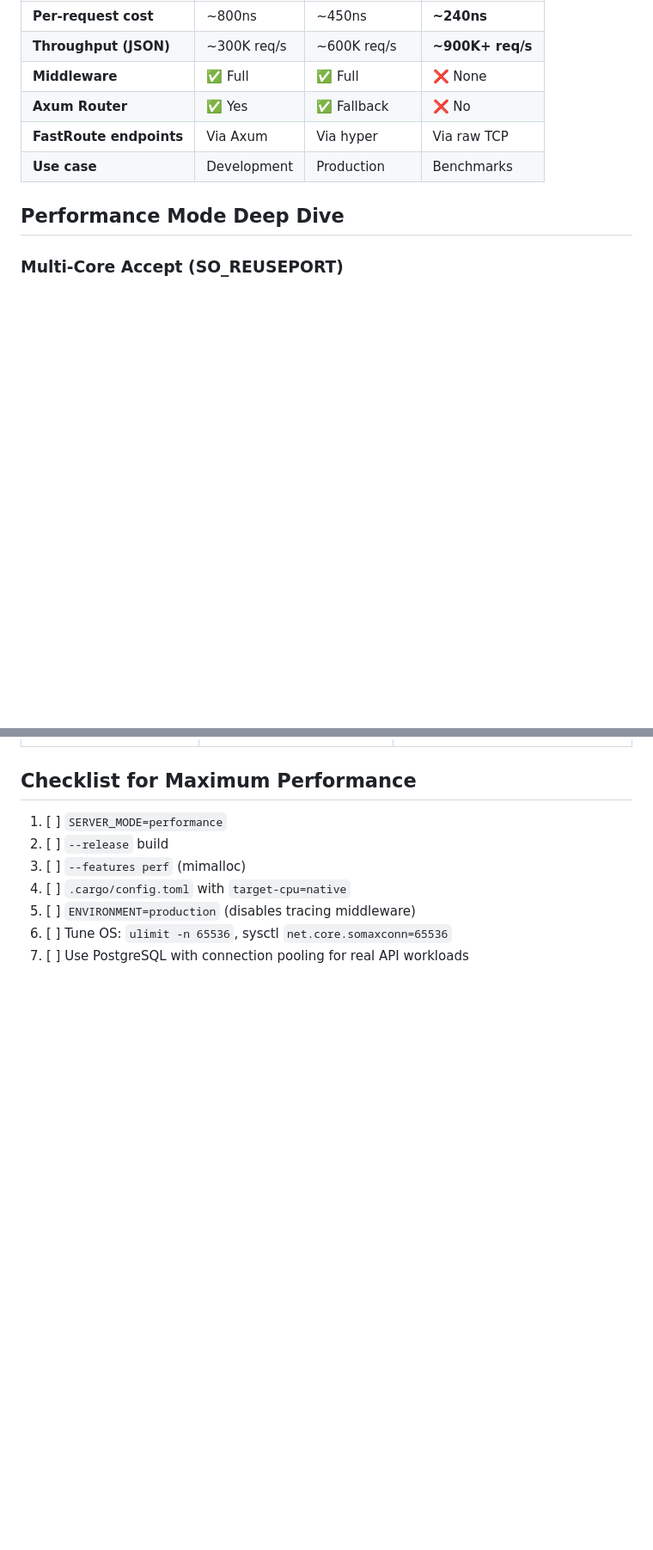
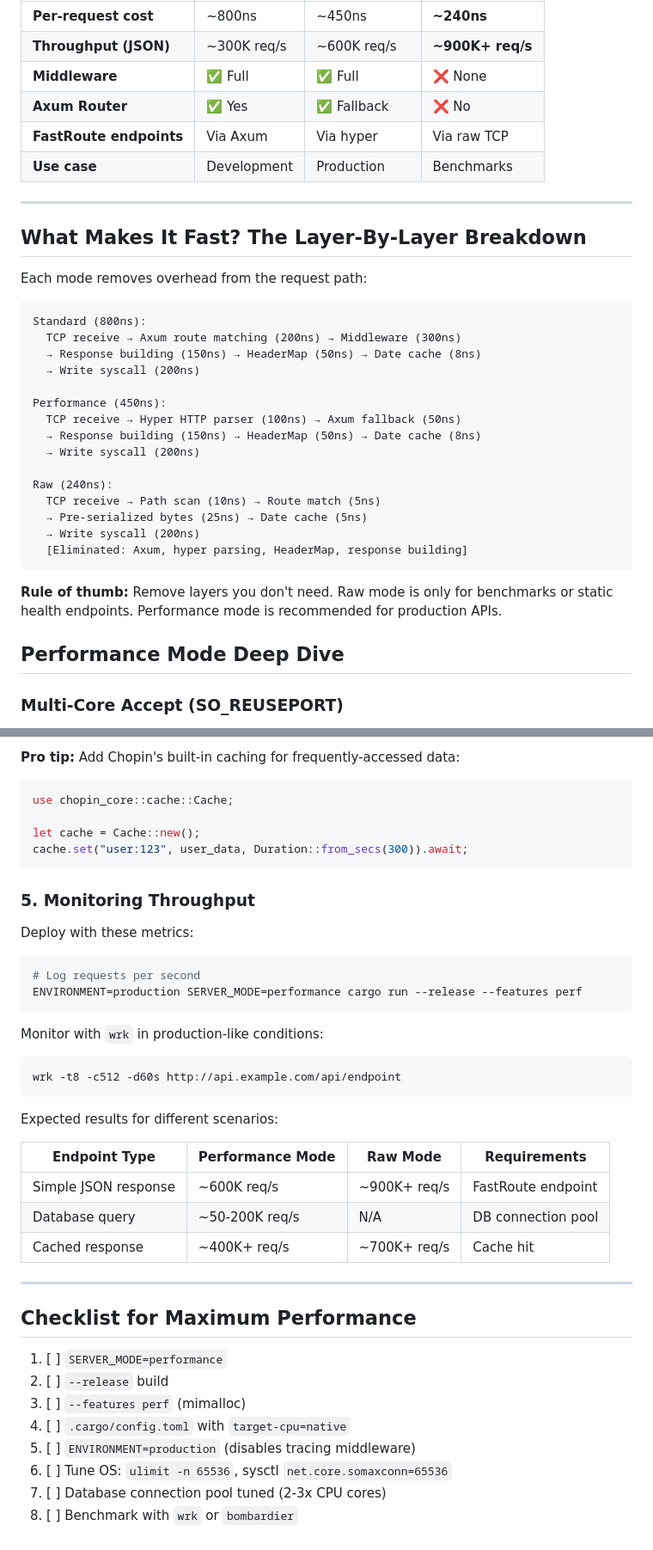
Before and after one commit to kowito/chopin, a Markdown page: docs/performance.md, 2 parts joined by grey strips. Shown at 86% size. GitHub-like rendering; blank space fills up the shorter version.

````diff
--- a/docs/performance.md
+++ b/docs/performance.md
@@ -27,6 +50,32 @@ SERVER_MODE=raw cargo run --release --features perf
 | **Axum Router** | ✅ Yes | ✅ Fallback | ❌ No |
 | **FastRoute endpoints** | Via Axum | Via hyper | Via raw TCP |
 | **Use case** | Development | Production | Benchmarks |
+
+---
+
+## What Makes It Fast? The Layer-By-Layer Breakdown
+
+Each mode removes overhead from the request path:
+
+```
+Standard (800ns):
+  TCP receive → Axum route matching (200ns) → Middleware (300ns)
+  → Response building (150ns) → HeaderMap (50ns) → Date cache (8ns)
+  → Write syscall (200ns)
+
+Performance (450ns):
+  TCP receive → Hyper HTTP parser (100ns) → Axum fallback (50ns)
+  → Response building (150ns) → HeaderMap (50ns) → Date cache (8ns)
+  → Write syscall (200ns)
+
+Raw (240ns):
+  TCP receive → Path scan (10ns) → Route match (5ns)
+  → Pre-serialized bytes (25ns) → Date cache (5ns)
+  → Write syscall (200ns)
+  [Eliminated: Axum, hyper parsing, HeaderMap, response building]
+```
+
+**Rule of thumb:** Remove layers you don't need. Raw mode is only for benchmarks or static health endpoints. Performance mode is recommended for production APIs.
 
 ## Performance Mode Deep Dive
 
@@ -292,3 +417,37 @@ bombardier -c 256 -d 10s http://127.0.0.1:3000/plaintext
+**Pro tip:** Add Chopin's built-in caching for frequently-accessed data:
+
+```rust
+use chopin_core::cache::Cache;
+
+let cache = Cache::new();
+cache.set("user:123", user_data, Duration::from_secs(300)).await;
+```
+
+### 5. Monitoring Throughput
+
+Deploy with these metrics:
+
+```bash
+# Log requests per second
+ENVIRONMENT=production SERVER_MODE=performance cargo run --release --features perf
+```
+
+Monitor with `wrk` in production-like conditions:
+
+```bash
+wrk -t8 -c512 -d60s http://api.example.com/api/endpoint
+```
+
+Expected results for different scenarios:
+
+| Endpoint Type | Performance Mode | Raw Mode | Requirements |
+|---------------|-----------------|----------|--------------|
+| Simple JSON response | ~600K req/s | ~900K+ req/s | FastRoute endpoint |
+| Database query | ~50-200K req/s | N/A | DB connection pool |
+| Cached response | ~400K+ req/s | ~700K+ req/s | Cache hit |
+
+---
+
 ## Checklist for Maximum Performance
 
 1. [ ] `SERVER_MODE=performance`
@@ -297,4 +456,5 @@ bombardier -c 256 -d 10s http://127.0.0.1:3000/plaintext
 4. [ ] `.cargo/config.toml` with `target-cpu=native`
 5. [ ] `ENVIRONMENT=production` (disables tracing middleware)
 6. [ ] Tune OS: `ulimit -n 65536`, sysctl `net.core.somaxconn=65536`
-7. [ ] Use PostgreSQL with connection pooling for real API workloads
+7. [ ] Database connection pool tuned (2-3x CPU cores)
+8. [ ] Benchmark with `wrk` or `bombardier`
````
Also changed, not shown: other parts of docs/performance.md (+99 -0 lines).
